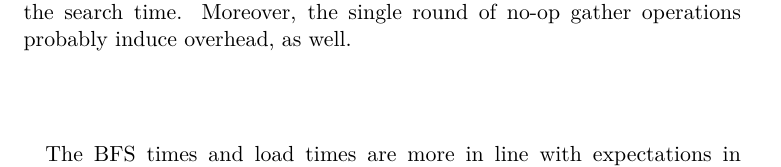
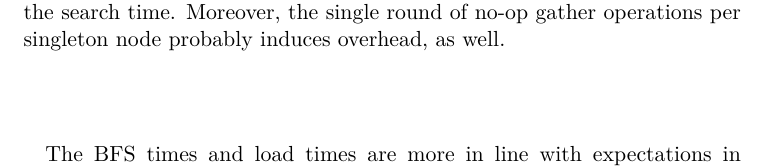
Before and after one commit to myantosca/ghs-coco, a LaTeX document (cosc6326-pa2-michael-yantosca.tex): part of page 6 of 9, cut so that both start at the same text. Compiled offline with XeLaTeX; a LaTeX package or settings file that is missing is left out; TikZ figures are drawn from their code, not taken from saved files.

Commit message:
Correct grammar.

```diff
--- a/cosc6326-pa2-michael-yantosca.tex
+++ b/cosc6326-pa2-michael-yantosca.tex
@@ -621,7 +621,7 @@
       The graph loading and construction times follow the expected decrease as $k$ scales out, but the BFS search times actually increase
       quite drastically in proportion to $k$. Since the graphs in Figure~\ref{fig:bfs-coco-cplx-mc-er1} are largely disconnected, it may
       be that the message overhead of voting on singleton roots may dominate the search time. Moreover, the single round of no-op gather
-      operations probably induce overhead, as well.
+      operations per singleton node probably induces overhead, as well.
     }
     \paragraph{}{
       \begin{figure}
```
